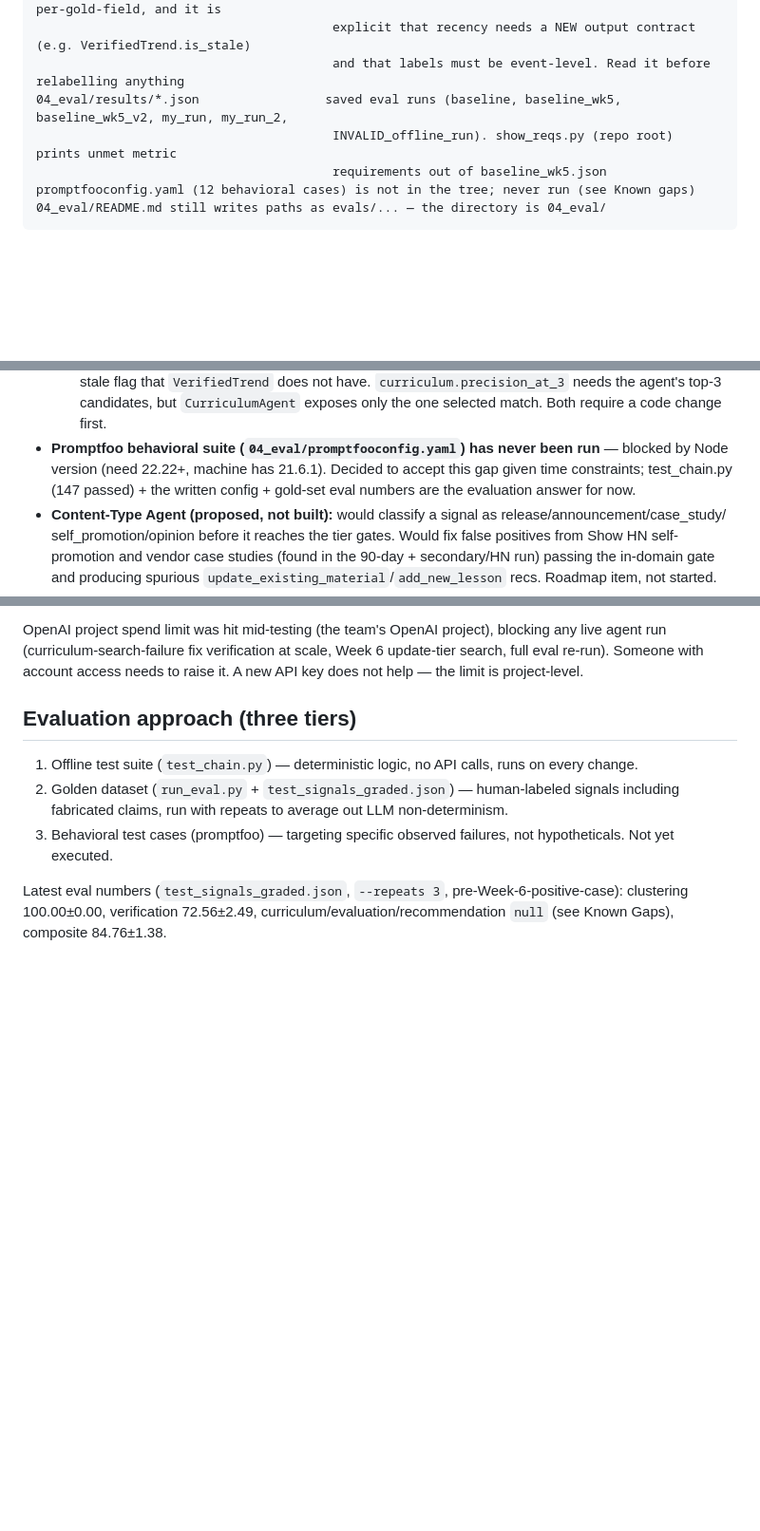
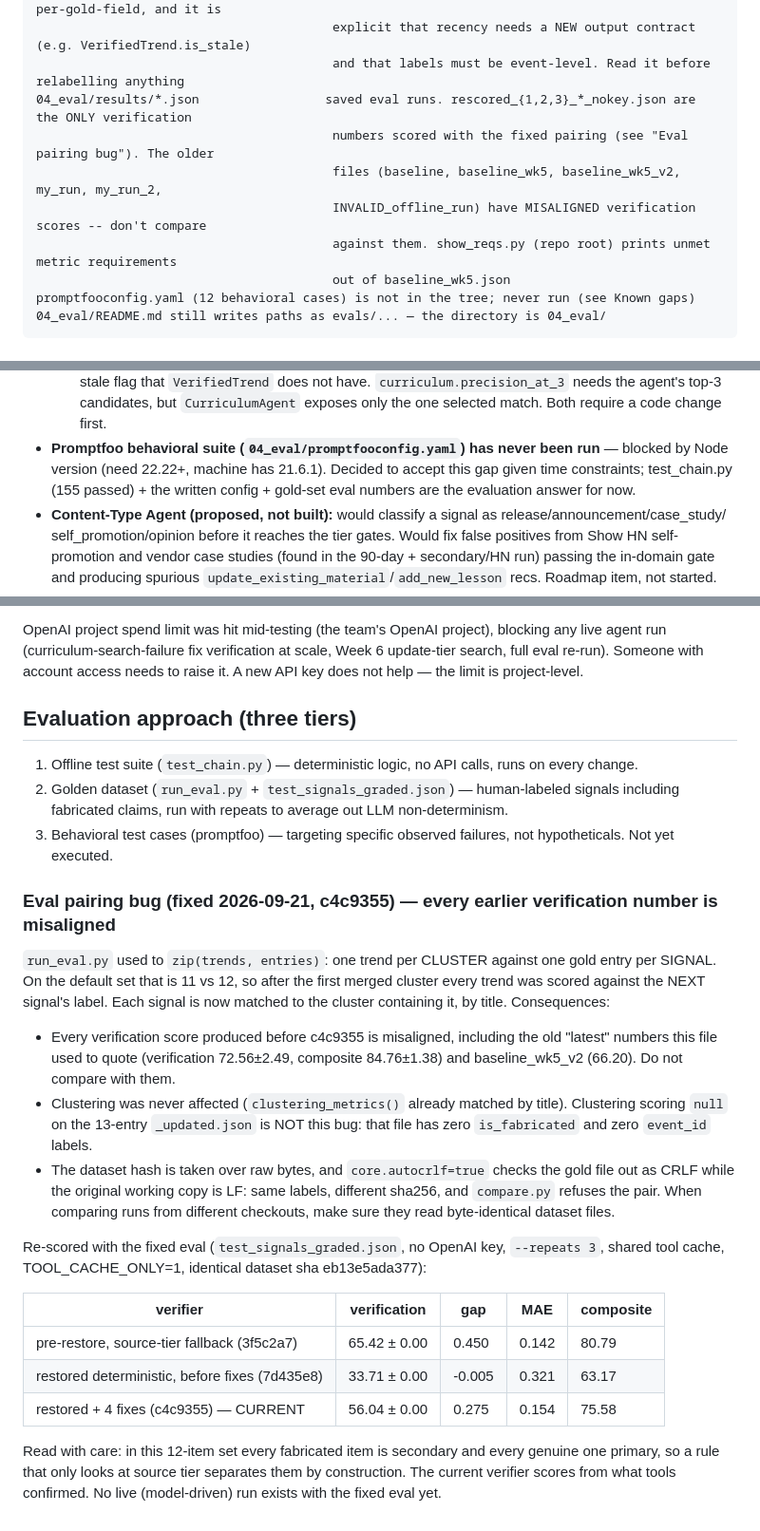
Before and after one commit to DHM22/AI-Trend-Agent, a Markdown page: CLAUDE.md, 3 parts joined by grey strips. Shown at 95% size. GitHub-like rendering; blank space fills up the shorter version.

Commit message:
CLAUDE.md: eval pairing bug, corrected numbers, verifier fixes
Documents the zip(trends, entries) misalignment and that every earlier
verification number (incl. the quoted 72.56 / 84.76 and baseline_wk5_v2)
is misaligned; replaces them with the re-scored table. Also: clustering
null on _updated.json is missing labels, not this bug; the dataset hash is
line-ending sensitive under autocrlf; the four verifier fixes; 155 tests.

Co-Authored-By: Claude Opus 5 <noreply@anthropic.com>

````diff
--- a/CLAUDE.md
+++ b/CLAUDE.md
@@ -172,9 +176,12 @@ test_signals_graded*.json (repo root, untracked)  THREE variants — see "Gold d
 04_eval/DATASET_REQUIREMENTS.md        the spec that answers "why is this metric null" — per-gold-field, and it is
                                         explicit that recency needs a NEW output contract (e.g. VerifiedTrend.is_stale)
                                         and that labels must be event-level. Read it before relabelling anything
-04_eval/results/*.json                 saved eval runs (baseline, baseline_wk5, baseline_wk5_v2, my_run, my_run_2,
-                                        INVALID_offline_run). show_reqs.py (repo root) prints unmet metric
-                                        requirements out of baseline_wk5.json
+04_eval/results/*.json                 saved eval runs. rescored_{1,2,3}_*_nokey.json are the ONLY verification
+                                        numbers scored with the fixed pairing (see "Eval pairing bug"). The older
+                                        files (baseline, baseline_wk5, baseline_wk5_v2, my_run, my_run_2,
+                                        INVALID_offline_run) have MISALIGNED verification scores -- don't compare
+                                        against them. show_reqs.py (repo root) prints unmet metric requirements
+                                        out of baseline_wk5.json
 promptfooconfig.yaml (12 behavioral cases) is not in the tree; never run (see Known gaps)
 04_eval/README.md still writes paths as evals/... — the directory is 04_eval/
 ```
@@ -296,7 +303,7 @@ script, before trusting a validation run on a non-default dataset.
      flag that `VerifiedTrend` does not have. `curriculum.precision_at_3` needs the agent's top-3 candidates, but
      `CurriculumAgent` exposes only the one selected match. Both require a code change first.
 - **Promptfoo behavioral suite (`04_eval/promptfooconfig.yaml`) has never been run** — blocked by Node version
-  (need 22.22+, machine has 21.6.1). Decided to accept this gap given time constraints; test_chain.py (147 passed) +
+  (need 22.22+, machine has 21.6.1). Decided to accept this gap given time constraints; test_chain.py (155 passed) +
   the written config + gold-set eval numbers are the evaluation answer for now.
 - **Content-Type Agent (proposed, not built):** would classify a signal as release/announcement/case_study/
   self_promotion/opinion before it reaches the tier gates. Would fix false positives from Show HN self-promotion
@@ -322,6 +329,28 @@ with account access needs to raise it. A new API key does not help — the limit
    claims, run with repeats to average out LLM non-determinism.
 3. Behavioral test cases (promptfoo) — targeting specific observed failures, not hypotheticals. Not yet executed.
 
-Latest eval numbers (`test_signals_graded.json`, `--repeats 3`, pre-Week-6-positive-case):
-clustering 100.00±0.00, verification 72.56±2.49, curriculum/evaluation/recommendation `null` (see Known Gaps),
-composite 84.76±1.38.
+### Eval pairing bug (fixed 2026-09-21, c4c9355) — every earlier verification number is misaligned
+
+`run_eval.py` used to `zip(trends, entries)`: one trend per CLUSTER against one gold entry per SIGNAL. On the
+default set that is 11 vs 12, so after the first merged cluster every trend was scored against the NEXT signal's
+label. Each signal is now matched to the cluster containing it, by title. Consequences:
+- Every verification score produced before c4c9355 is misaligned, including the old "latest" numbers this file
+  used to quote (verification 72.56±2.49, composite 84.76±1.38) and baseline_wk5_v2 (66.20). Do not compare with them.
+- Clustering was never affected (`clustering_metrics()` already matched by title). Clustering scoring `null` on
+  the 13-entry `_updated.json` is NOT this bug: that file has zero `is_fabricated` and zero `event_id` labels.
+- The dataset hash is taken over raw bytes, and `core.autocrlf=true` checks the gold file out as CRLF while the
+  original working copy is LF: same labels, different sha256, and `compare.py` refuses the pair. When comparing
+  runs from different checkouts, make sure they read byte-identical dataset files.
+
+Re-scored with the fixed eval (`test_signals_graded.json`, no OpenAI key, `--repeats 3`, shared tool cache,
+TOOL_CACHE_ONLY=1, identical dataset sha eb13e5ada377):
+
+| verifier | verification | gap | MAE | composite |
+| --- | --- | --- | --- | --- |
+| pre-restore, source-tier fallback (3f5c2a7) | 65.42 ± 0.00 | 0.450 | 0.142 | 80.79 |
+| restored deterministic, before fixes (7d435e8) | 33.71 ± 0.00 | -0.005 | 0.321 | 63.17 |
+| restored + 4 fixes (c4c9355) — CURRENT | 56.04 ± 0.00 | 0.275 | 0.154 | 75.58 |
+
+Read with care: in this 12-item set every fabricated item is secondary and every genuine one primary, so a rule
+that only looks at source tier separates them by construction. The current verifier scores from what tools
+confirmed. No live (model-driven) run exists with the fixed eval yet.
````
Also changed, not shown: other parts of CLAUDE.md (+6 -2 lines).
